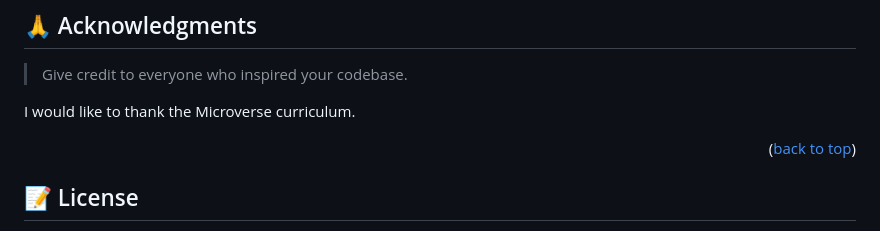
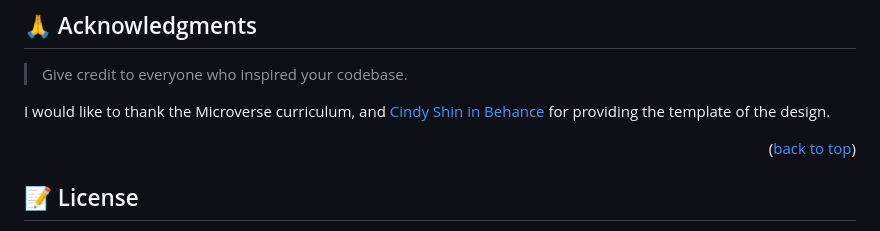
Before and after one commit to Atril33/microverse-capstone-01, a Markdown page: README.md, the part around the change. Rendered like a GitHub page.

Commit message:
acknowledge Cindy Shin in Behance in README.md

```diff
--- a/README.md
+++ b/README.md
@@ -122,7 +122,7 @@ Give a ⭐️ if you like this project!
 
 > Give credit to everyone who inspired your codebase.
 
-I would like to thank the Microverse curriculum.
+I would like to thank the Microverse curriculum, and [Cindy Shin in Behance](https://www.behance.net/adagio07) for providing the template of the design.
 
 <!-- FAQ (optional) -->
 
```
